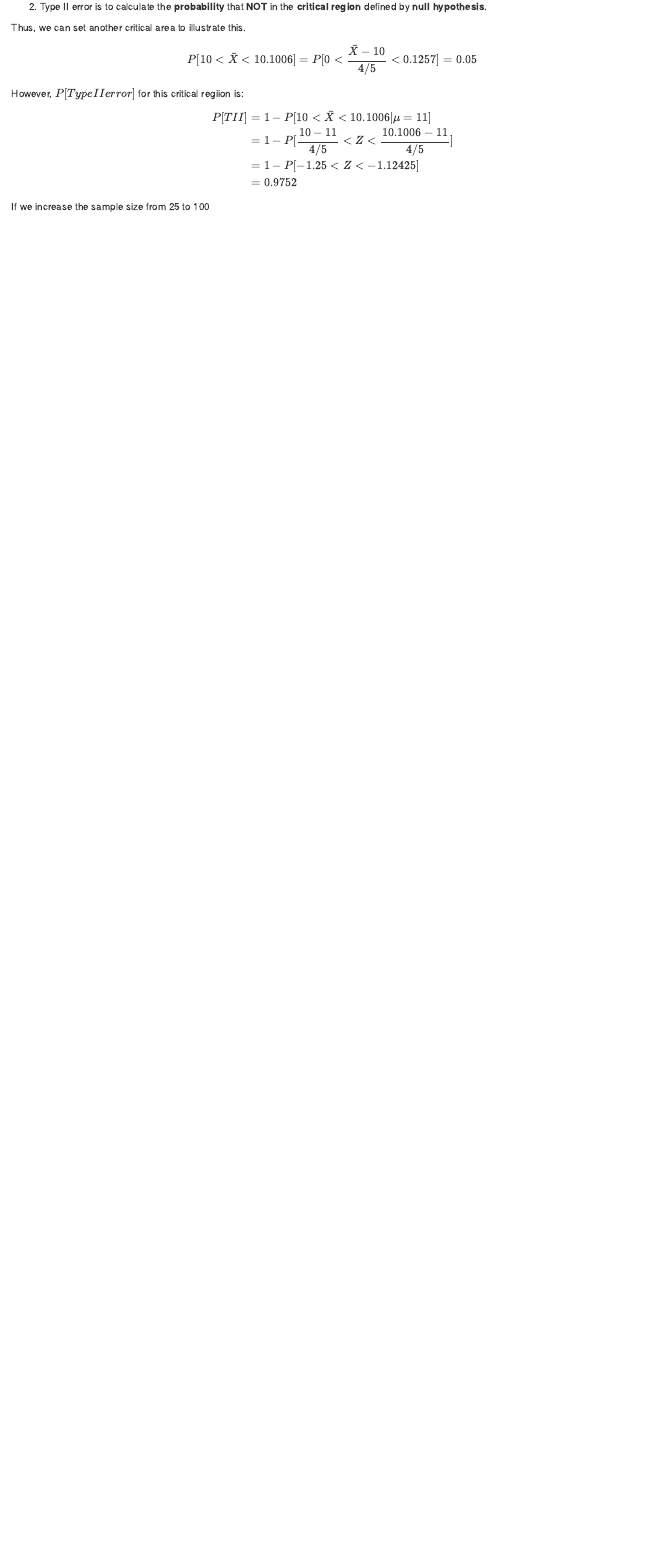
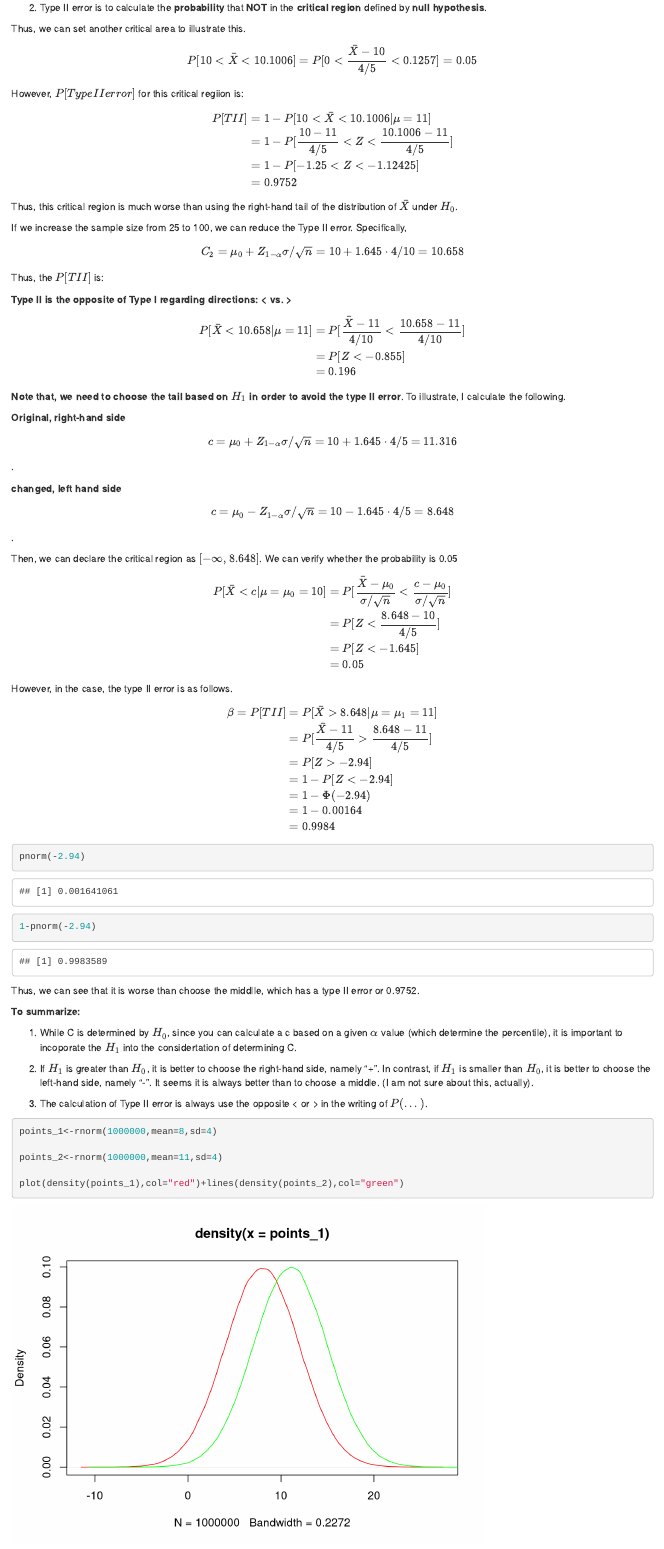
Before and after one commit to williamdingpullman/basicstats, an R Markdown document (0000_5_556.Rmd): the page in a window 1100 px wide, from 1200 px down before the commit and from 1270 px down after it, so that both start at the same text. Rendered offline with R 4.5, knitr and Pandoc, with nearby package versions; drawn as R Markdown's standard HTML page in place of the format the file asks for; code that draws random numbers runs with fixed seeds of ours.

Commit message:
New file

````diff
--- a/0000_5_556.Rmd
+++ b/0000_5_556.Rmd
@@ -58,4 +60,58 @@ However, $P[Type II error]$ for this critical regiion is:
 
 $$\begin{aligned} P[TII] &=1-P[10<\bar{X}<10.1006|\mu=11] \\ &=1-P[\frac{10-11}{4/5}<Z<\frac{10.1006-11}{4/5}] \\ &=1-P[-1.25 <Z<-1.12425] \\ &=0.9752 \end{aligned}$$
 
-If we increase the sample size from 25 to 100
+Thus, this critical region is much worse than using the right-hand tail of the distribution of $\bar{X}$ under $H_0$.
+
+If we increase the sample size from 25 to 100, we can reduce the Type II error. Specifically,
+
+$$C_2=\mu_0+Z_{1-\alpha} \sigma/\sqrt{n}=10+1.645 \cdot 4/10=10.658$$
+
+Thus, the $P[TII]$ is:
+
+__Type II is the opposite of Type I regarding directions: < vs. >__
+
+$$\begin{aligned} P[\bar{X} <10.658 | \mu=11]&=P[\frac{\bar{X}-11}{4/10} < \frac{10.658-11}{4/10}] \\ &=P[Z< -0.855] \\ &=0.196\end{aligned}$$
+
+__Note that, we need to choose the tail based on $H_1$ in order to avoid the type II error__. To illustrate, I calculate the following.
+
+__Original, right-hand side__
+
+$$c=\mu_0+Z_{1-\alpha}\sigma/\sqrt{n}=10+1.645 \cdot 4/5=11.316$$.
+
+__changed, left hand side__
+
+$$c=\mu_0-Z_{1-\alpha}\sigma/\sqrt{n}=10-1.645 \cdot 4/5=8.648$$.
+
+Then, we can declare the critical region as $[-\infty, 8.648]$. We can verify whether the probability is 0.05
+
+$$\begin{aligned} P[\bar{X} < c | \mu=\mu_0=10] &=P[\frac{\bar{X}-\mu_0}{\sigma/\sqrt{n}} < \frac{c-\mu_0}{\sigma/\sqrt{n}}] \\ &=P[Z < \frac{8.648-10}{4/5}] \\&=P[Z< -1.645] \\&=0.05 \end{aligned}$$
+
+However, in the case, the type II error is as follows.
+
+$$\begin{aligned} \beta=P[TII] &=P[\bar{X}>8.648 |\mu=\mu_1=11] \\ &=P[\frac{\bar{X}-11}{4/5}>\frac{8.648-11}{4/5}] \\ &=P[Z > -2.94] \\ &=1-P[Z<-2.94] \\ &=1-\Phi(-2.94) \\ &=1-0.00164 \\&=0.9984 \end{aligned}$$
+
+```{R}
+pnorm(-2.94)
+
+1-pnorm(-2.94)
+```
+
+
+Thus, we can see that it is worse than choose the middlle, which has a type II error or 0.9752.
+
+__To summarize:__
+
+(1) While C is determined by $H_0$, since you can calculate a c based on a given $\alpha$ value (which determine the percentile), it is important to incoporate the $H_1$ into the considertation of determining C.
+
+(2) If $H_1$ is greater than $H_0$, it is better to choose the right-hand side, namely "+". In contrast, if $H_1$ is smaller than $H_0$, it is better to choose the left-hand side, namely "-". It seems it is always better than to choose a middle. (I am not sure about this, actually).
+
+(3) The calculation of Type II error is always use the opposite < or > in the writing of $P(...)$.
+
+
+```{R}
+points_1<-rnorm(1000000,mean=8,sd=4)
+
+points_2<-rnorm(1000000,mean=11,sd=4)
+
+plot(density(points_1),col="red")+lines(density(points_2),col="green")
+```
````
Also changed, not shown: docs/bookdown-demo.tex, docs/search_index.json, 0000_5_556.Rmd (4 more changed lines), 18 other files.
